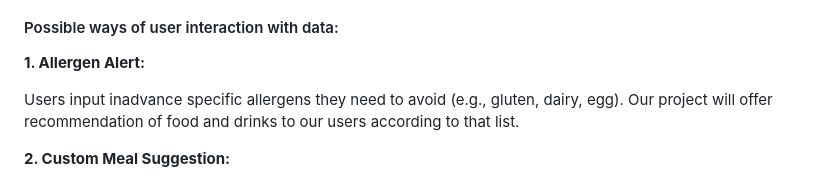
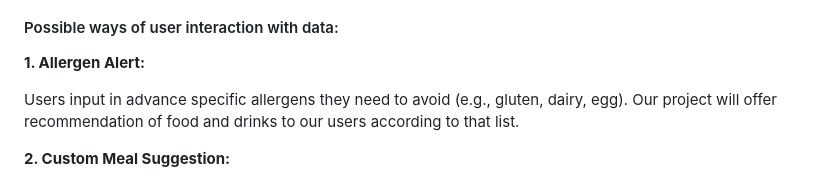
Before and after one commit to CS257-F23/team-project-g, a Markdown page: Proposal.md, the part around the change. GitHub-like rendering.

Commit message:
proposal
project proposal

```diff
--- a/Proposal.md
+++ b/Proposal.md
@@ -45,7 +45,7 @@ Scott, M. (2022, August 22). *Chick-fil-A nutritional facts and allergens 2022.*
 
 **1. Allergen Alert:**
 
-Users input inadvance specific allergens they need to avoid (e.g., gluten, dairy, egg). Our project will offer recommendation of food and drinks to our users according to that list.
+Users input in advance specific allergens they need to avoid (e.g., gluten, dairy, egg). Our project will offer recommendation of food and drinks to our users according to that list.
 
 **2. Custom Meal Suggestion:**
 
```
